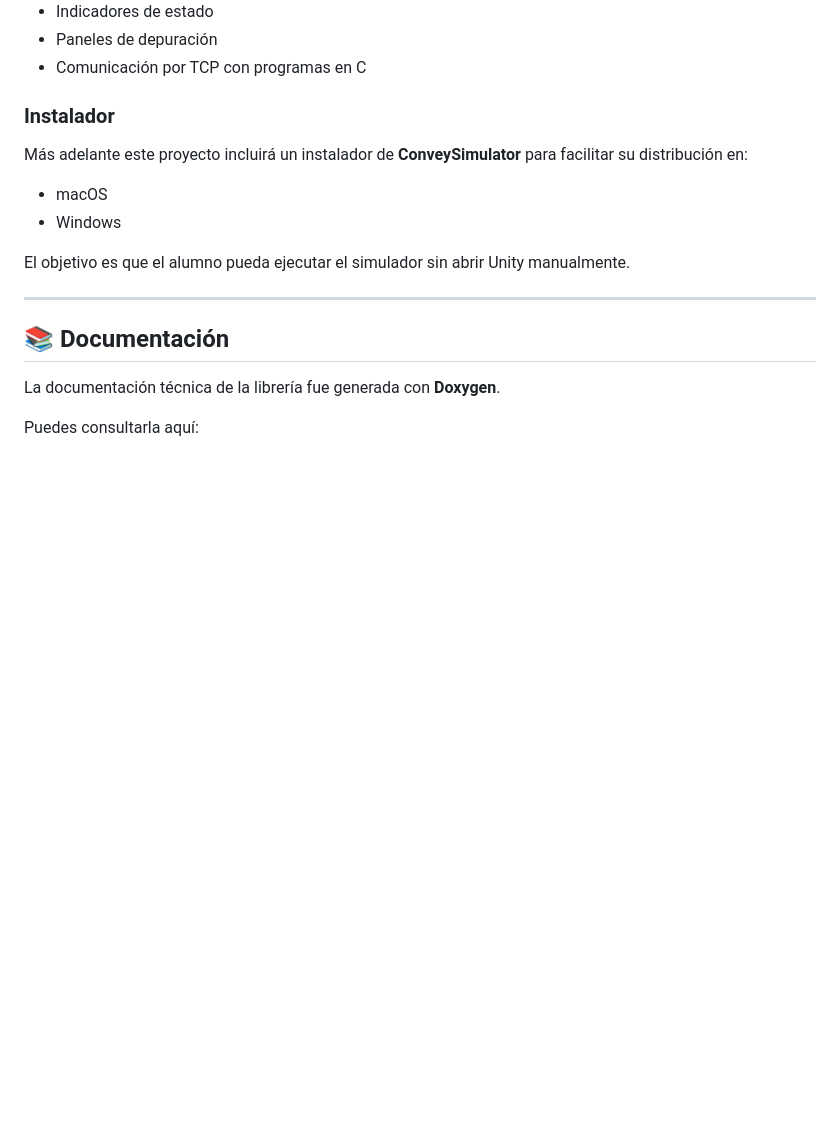
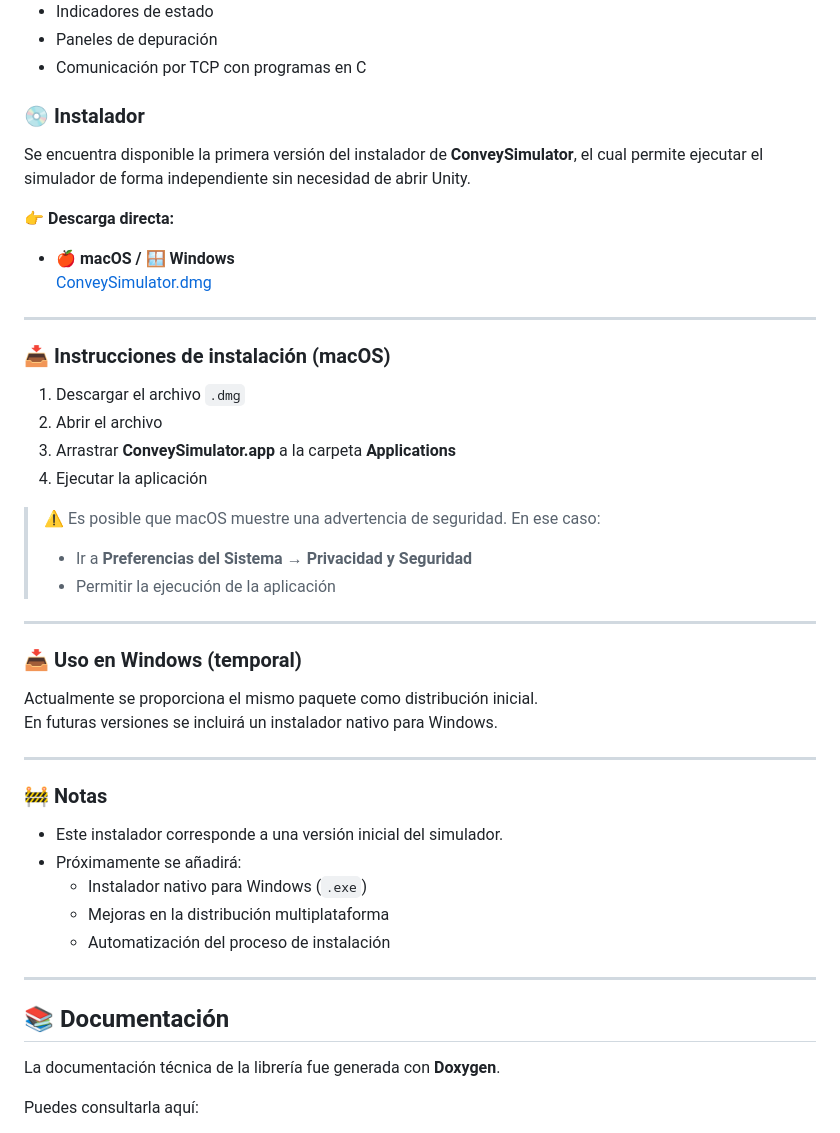
Before and after one commit to calix35/Convey, a Markdown page: README.md, the part around the change. Rendered like a GitHub page; blank space fills up the shorter version.

Commit message:
Se actualizo el README

```diff
--- a/README.md
+++ b/README.md
@@ -349,14 +349,44 @@ Incluye:
 - Paneles de depuración
 - Comunicación por TCP con programas en C
 
-### Instalador
+### 💿 Instalador
 
-Más adelante este proyecto incluirá un instalador de **ConveySimulator** para facilitar su distribución en:
+Se encuentra disponible la primera versión del instalador de **ConveySimulator**, el cual permite ejecutar el simulador de forma independiente sin necesidad de abrir Unity.
 
-- macOS
-- Windows
+👉 **Descarga directa:**
 
-El objetivo es que el alumno pueda ejecutar el simulador sin abrir Unity manualmente.
+- 🍎 **macOS / 🪟 Windows**
+  [ConveySimulator.dmg](https://github.com/calix35/Convey/releases/download/v1.0.0/ConveySimulator.dmg)
+
+---
+
+### 📥 Instrucciones de instalación (macOS)
+
+1. Descargar el archivo `.dmg`
+2. Abrir el archivo
+3. Arrastrar **ConveySimulator.app** a la carpeta **Applications**
+4. Ejecutar la aplicación
+
+> ⚠️ Es posible que macOS muestre una advertencia de seguridad. En ese caso:
+> - Ir a **Preferencias del Sistema → Privacidad y Seguridad**
+> - Permitir la ejecución de la aplicación
+
+---
+
+### 📥 Uso en Windows (temporal)
+
+Actualmente se proporciona el mismo paquete como distribución inicial.
+En futuras versiones se incluirá un instalador nativo para Windows.
+
+---
+
+### 🚧 Notas
+
+- Este instalador corresponde a una versión inicial del simulador.
+- Próximamente se añadirá:
+  - Instalador nativo para Windows (`.exe`)
+  - Mejoras en la distribución multiplataforma
+  - Automatización del proceso de instalación
 
 ---
 
```
